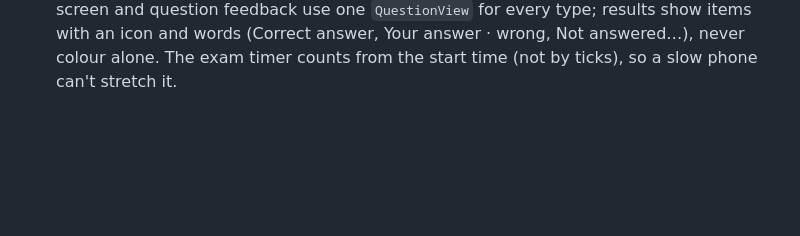
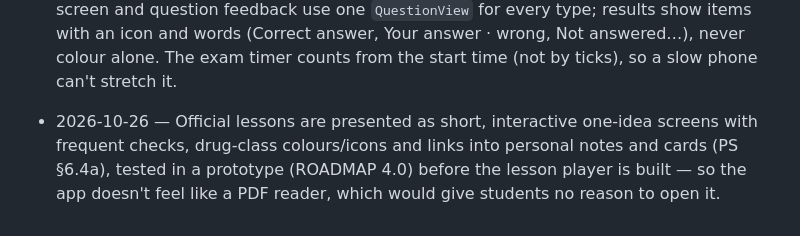
Before and after one commit to lolesterrr/DOZI, a Markdown page: docs/ARCHITECTURE.md, the part around the change. Rendered like a GitHub page; blank space fills up the shorter version.

```diff
--- a/docs/ARCHITECTURE.md
+++ b/docs/ARCHITECTURE.md
@@ -744,3 +744,7 @@ Append entries as `YYYY-MM-DD — decision — reason`.
   feedback use one `QuestionView` for every type; results show items with an icon and words
   (Correct answer, Your answer · wrong, Not answered…), never colour alone. The exam timer
   counts from the start time (not by ticks), so a slow phone can't stretch it.
+- 2026-10-26 — Official lessons are presented as short, interactive one-idea screens with frequent
+  checks, drug-class colours/icons and links into personal notes and cards (PS §6.4a), tested in a
+  prototype (ROADMAP 4.0) before the lesson player is built — so the app doesn't feel like a PDF
+  reader, which would give students no reason to open it.
```
Also changed, not shown: docs/PRODUCT_SPEC.md (+25 -0 lines), docs/ROADMAP.md (+10 -1 lines).
